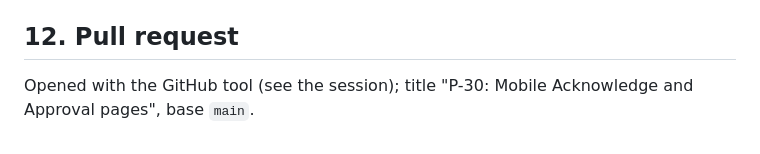
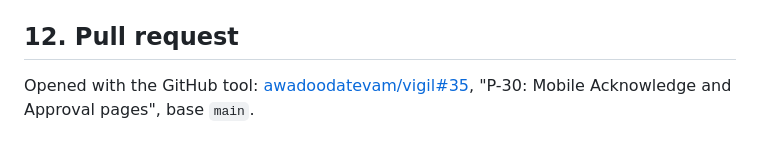
Before and after one commit to awadoodatevam/vigil, a Markdown page: docs/packages/P-30-report.md, the part around the change. Rendered like a GitHub page.

Commit message:
P-30: link the pull request in the report
Co-Authored-By: Claude Opus 5.5 <noreply@anthropic.com>
Claude-Session: https://claude.ai/code/session_01FA5AiQEYXmuU8PzR5VzXPX

```diff
--- a/docs/packages/P-30-report.md
+++ b/docs/packages/P-30-report.md
@@ -101,4 +101,4 @@ Done-check item 3, in the build session (cloud, lab profile `test`, mode `immedi
 
 ## 12. Pull request
 
-Opened with the GitHub tool (see the session); title "P-30: Mobile Acknowledge and Approval pages", base `main`.
+Opened with the GitHub tool: [awadoodatevam/vigil#35](https://github.com/awadoodatevam/vigil/pull/35), "P-30: Mobile Acknowledge and Approval pages", base `main`.
```
